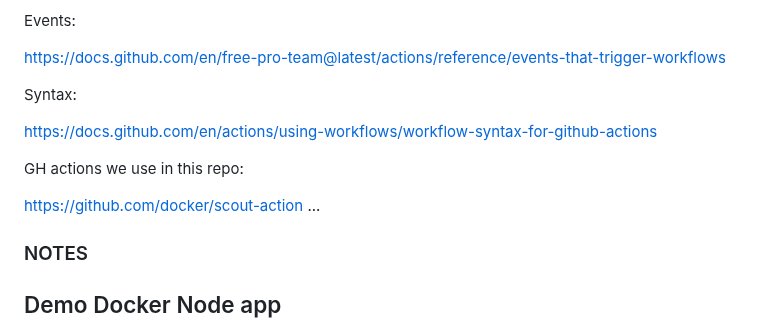
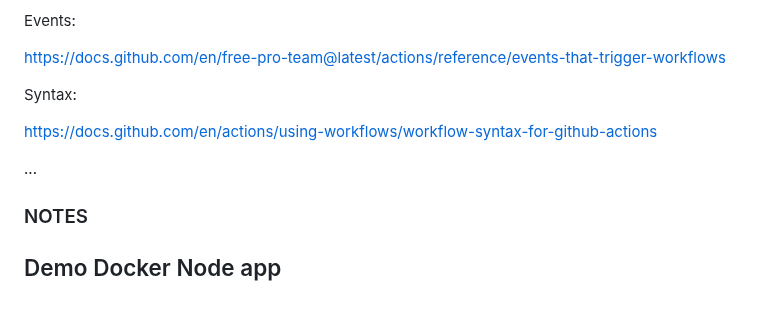
Before and after one commit to adavarski/DevSecOps-GitHub-Actions-node-app, a Markdown page: README.md, the part around the change. Drawn GitHub-style; blank space fills up the shorter version.

```diff
--- a/README.md
+++ b/README.md
@@ -157,9 +157,6 @@ Syntax:
 
 https://docs.github.com/en/actions/using-workflows/workflow-syntax-for-github-actions
 
-GH actions we use in this repo:
-
-https://github.com/docker/scout-action
 ...
 
 ### NOTES
```
